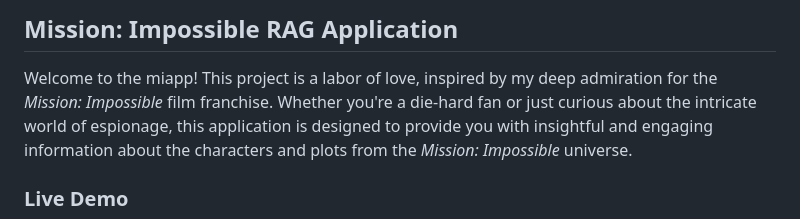
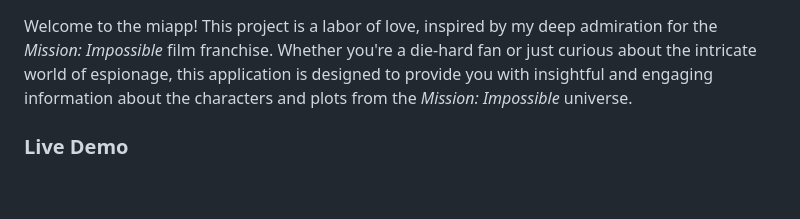
Before and after one commit to iamrahulreddy/miapp, a Markdown page: README.md, the part around the change. GitHub-like rendering; blank space fills up the shorter version.

```diff
--- a/README.md
+++ b/README.md
@@ -1,5 +1,3 @@
-## Mission: Impossible RAG Application
-
 Welcome to the miapp! This project is a labor of love, inspired by my deep admiration for the *Mission: Impossible* film franchise. Whether you're a die-hard fan or just curious about the intricate world of espionage, this application is designed to provide you with insightful and engaging information about the characters and plots from the *Mission: Impossible* universe.
 
 ### **Live Demo**
```
